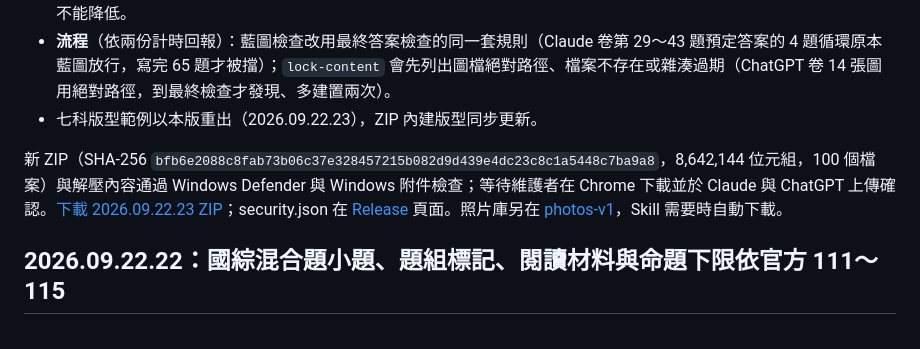
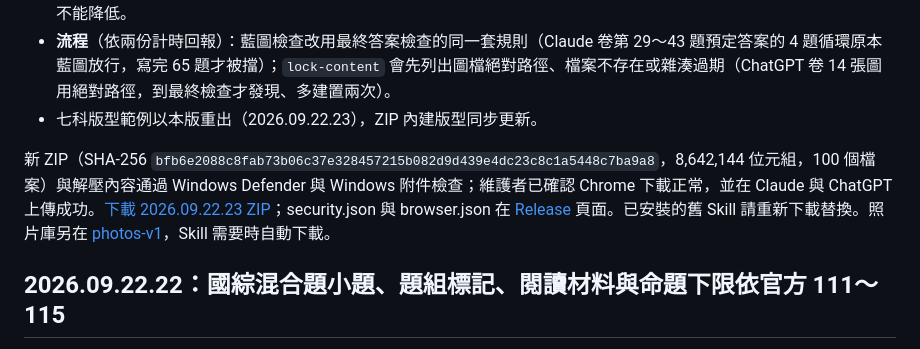
Before and after one commit to niansia/taiwan-exam, a Markdown page: docs/web-updates.md, the part around the change. GitHub-like rendering.

Commit message:
Record maintainer acceptance of the 2026.09.22.23 ZIP

```diff
--- a/docs/web-updates.md
+++ b/docs/web-updates.md
@@ -17,7 +17,7 @@
 - **流程**（依兩份計時回報）：藍圖檢查改用最終答案檢查的同一套規則（Claude 卷第 29～43 題預定答案的 4 題循環原本藍圖放行，寫完 65 題才被擋）；`lock-content` 會先列出圖檔絕對路徑、檔案不存在或雜湊過期（ChatGPT 卷 14 張圖用絕對路徑，到最終檢查才發現、多建置兩次）。
 - 七科版型範例以本版重出（2026.09.22.23），ZIP 內建版型同步更新。
 
-新 ZIP（SHA-256 `bfb6e2088c8fab73b06c37e328457215b082d9d439e4dc23c8c1a5448c7ba9a8`，8,642,144 位元組，100 個檔案）與解壓內容通過 Windows Defender 與 Windows 附件檢查；等待維護者在 Chrome 下載並於 Claude 與 ChatGPT 上傳確認。[下載 2026.09.22.23 ZIP](https://github.com/niansia/taiwan-exam/releases/download/hosted-2026.09.22.23/taiwan-exam-hosted-2026.09.22.23.zip)；security.json 在 [Release](https://github.com/niansia/taiwan-exam/releases/tag/hosted-2026.09.22.23) 頁面。照片庫另在 [photos-v1](https://github.com/niansia/taiwan-exam/releases/tag/photos-v1)，Skill 需要時自動下載。
+新 ZIP（SHA-256 `bfb6e2088c8fab73b06c37e328457215b082d9d439e4dc23c8c1a5448c7ba9a8`，8,642,144 位元組，100 個檔案）與解壓內容通過 Windows Defender 與 Windows 附件檢查；維護者已確認 Chrome 下載正常，並在 Claude 與 ChatGPT 上傳成功。[下載 2026.09.22.23 ZIP](https://github.com/niansia/taiwan-exam/releases/download/hosted-2026.09.22.23/taiwan-exam-hosted-2026.09.22.23.zip)；security.json 與 browser.json 在 [Release](https://github.com/niansia/taiwan-exam/releases/tag/hosted-2026.09.22.23) 頁面。已安裝的舊 Skill 請重新下載替換。照片庫另在 [photos-v1](https://github.com/niansia/taiwan-exam/releases/tag/photos-v1)，Skill 需要時自動下載。
 
 ## 2026.09.22.22：國綜混合題小題、題組標記、閱讀材料與命題下限依官方 111～115
 
```
